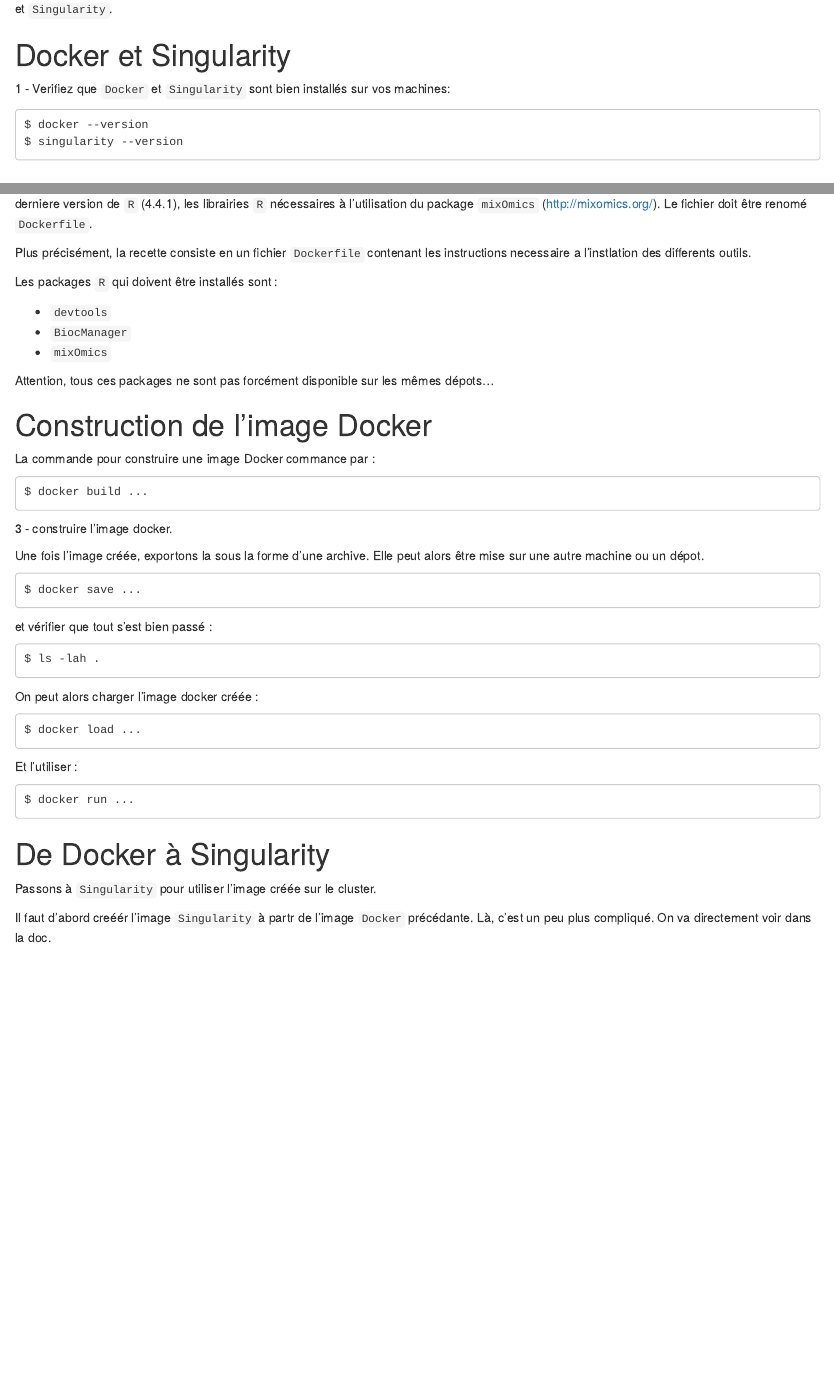
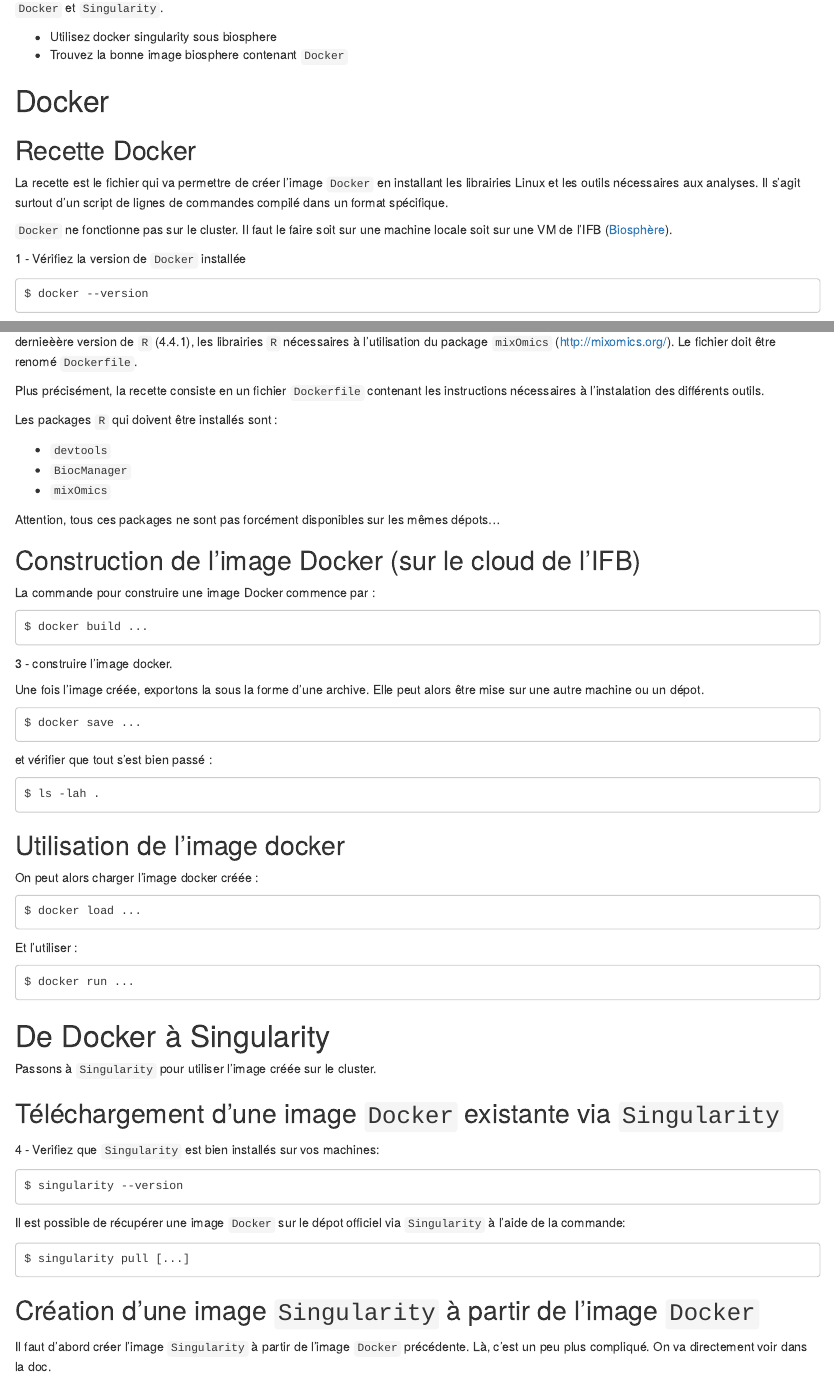
Before and after one commit to mesocentre-clermont-auvergne/formation_fair, an R Markdown document (fair_encapsulation/encapsulation_TP/fair_encapsulation_docker_singularity.Rmd): the page in a window 1100 px wide, from 160 px down before the commit and from 150 px down after it, so that both start at the same text, and a second part further down, joined at a grey line. The pictures show the output file fair_encapsulation/encapsulation_TP/fair_encapsulation_docker_singularity.nb.html that the author committed with the source, opened offline.

Commit message:
rearange Tuto TP Singularity

````diff
--- a/fair_encapsulation/encapsulation_TP/fair_encapsulation_docker_singularity.Rmd
+++ b/fair_encapsulation/encapsulation_TP/fair_encapsulation_docker_singularity.Rmd
@@ -9,10 +9,7 @@ Ici nous allons voir comment créer une image docker d'une instalation de R
 avec quelques paquets spécifiques pour ensuite l'utiliser avec `Docker` et `Singularity`.
 
-# Docker et Singularity
+ - Utilisez docker singularity sous biosphere
+ - Trouvez la bonne image biosphere contenant `Docker`
 
-1 - Verifiez que `Docker` et `Singularity` sont bien installés sur vos machines:
-```
-$ docker --version
-$ singularity --version
-```
+# Docker
 
@@ -22,14 +19,21 @@ La recette est le fichier qui va permettre de créer l'image `Docker` en
 installant les librairies Linux et les outils nécessaires aux analyses. Il s'agit
 surtout d'un script de lignes de commandes compilé dans un format spécifique.
 
+`Docker` ne fonctionne pas sur le cluster. Il faut le faire soit sur une machine locale
+soit sur une VM de l'IFB ([Biosphère](https://biosphere.france-bioinformatique.fr/)).
+
+1 - Vérifiez la version de `Docker` installée
+```
+$ docker --version
+```
+
 2 - Ecrire une recette `Docker`. (voir le fichier `canevaDockerfile`) en complétant
-le fichier `canevaDockerfile` pour avoir dans l'image : la derniere
+le fichier `canevaDockerfile` pour avoir dans l'image : la dernieèère
 version de `R` (4.4.1), les librairies `R` nécessaires à l'utilisation du
 package `mixOmics` (http://mixomics.org/). Le fichier doit être renomé `Dockerfile`.
 
 Plus précisément, la recette consiste en un fichier `Dockerfile`
-contenant les instructions necessaire
-a l'instlation des differents outils.
+contenant les instructions nécessaires à l'instalation des différents outils.
 
 Les packages `R` qui doivent être installés sont :
 
@@ -37,11 +41,12 @@ Les packages `R` qui doivent être installés sont :
 - `BiocManager`
 - `mixOmics`
 
-Attention, tous ces packages ne sont pas forcément disponible sur les mêmes dépots...
+Attention, tous ces packages ne sont pas forcément disponibles sur les mêmes dépots...
 
-# Construction de l'image Docker
+## Construction de l'image Docker (sur le cloud de l'IFB)
 
-La commande pour construire une image Docker commance par :
+La commande pour construire une image Docker commence par :
+
 ```
 $ docker build ...
 ```
@@ -57,6 +62,9 @@ et vérifier que tout s'est bien passé :
 ```
 $ ls -lah .
 ```
+
+## Utilisation de l'image docker
+
 On peut alors charger l'image docker créée :
 ```
 $ docker load ...
@@ -68,13 +76,24 @@ $ docker run ...
 
 # De Docker à Singularity
 
-Passons à `Singularity` pour utiliser l'image créée
-sur le cluster.
+Passons à `Singularity` pour utiliser l'image créée sur le cluster.
 
-Il faut d'abord creéér l'image `Singularity` à partr de l'image
-`Docker` précédante. Là, c'est un peu plus compliqué. On va directement voir dans la doc.
+## Téléchargement d'une image `Docker` existante via `Singularity`
+
+4 - Verifiez que `Singularity` est bien installés sur vos machines:
 ```
-$ docker run -v /var/run/docker.sock:/var/run/docker.sock -v ~/Projets/16spipeline:/output --privileged -t --rm quay.io/singularity/docker2singularity \ [...]
+$ singularity --version
 ```
 
-Essayons ensuite cette nouvelle image
+Il est possible de récupérer une image `Docker` sur le dépot officiel via `Singularity`
+à l'aide de la commande:
+
+```
+$ singularity pull [...]
+```
+
+## Création d'une image `Singularity` à partir de l'image `Docker`
+
+Il faut d'abord créer l'image `Singularity` à partir de l'image
+`Docker` précédente.
+Là, c'est un peu plus compliqué. On va directement voir dans la doc.
````
Also changed, not shown: fair_encapsulation/encapsulation_TP/fair_encapsulation_docker_singularity.nb.html, fair_encapsulation/encapsulation_TP/fair_encapsulation_docker_singularity.Rmd (20 more changed lines).
